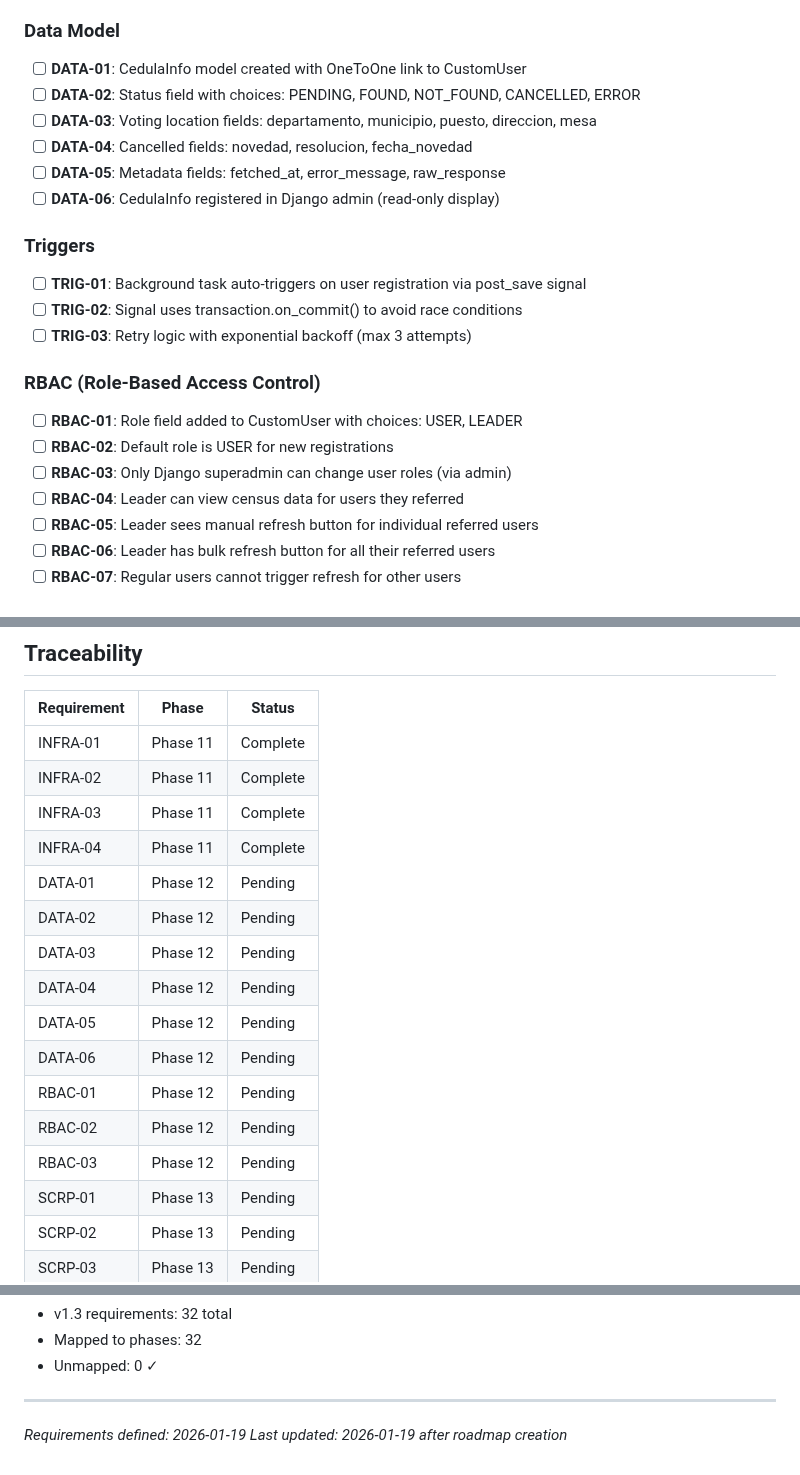
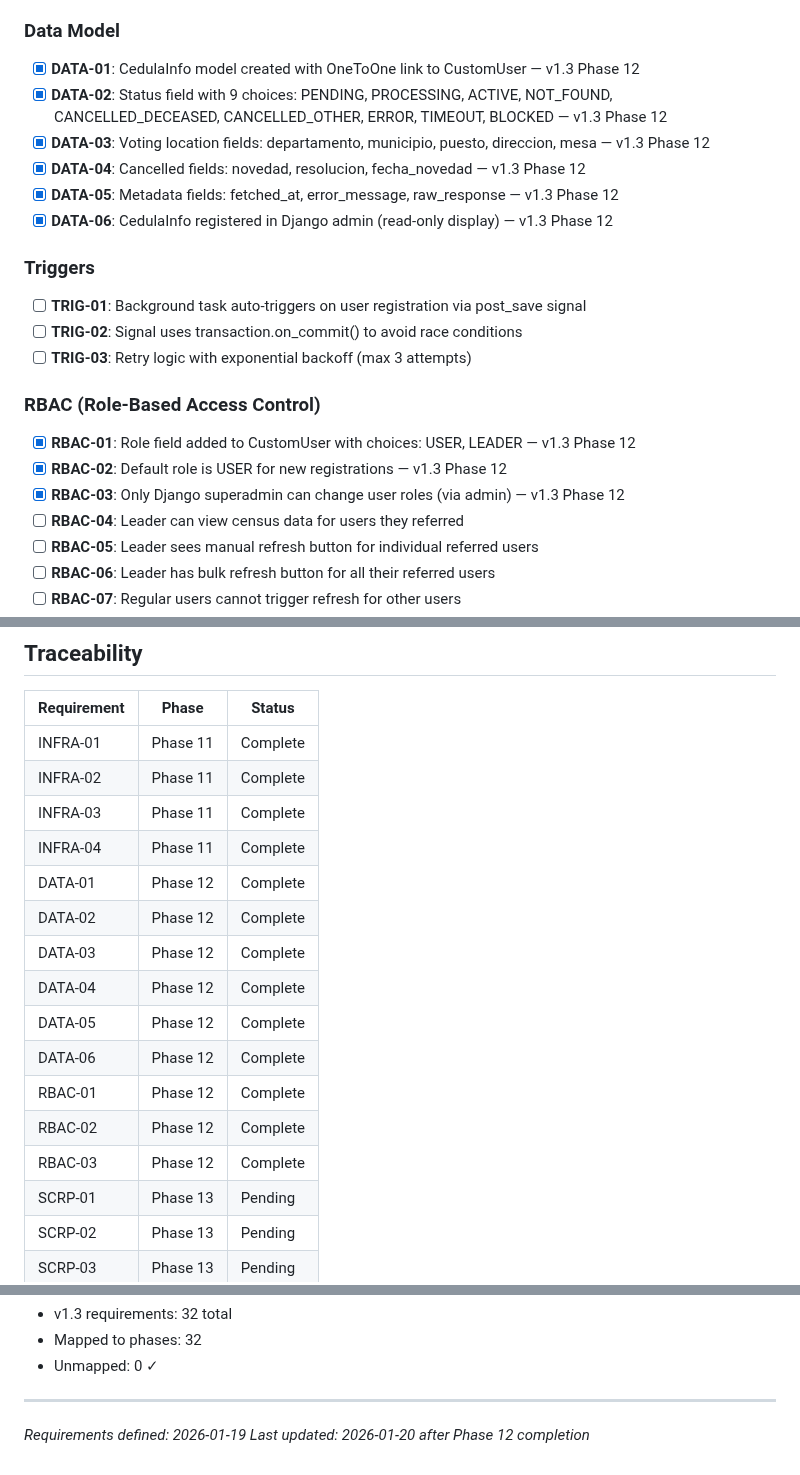
Before and after one commit to 0100-0100/Pagina-Madre-1, a Markdown page: .planning/REQUIREMENTS.md, 3 parts joined by grey strips. Drawn GitHub-style.

Commit message:
docs(12): complete CedulaInfo Model + RBAC phase

```diff
--- a/.planning/REQUIREMENTS.md
+++ b/.planning/REQUIREMENTS.md
@@ -26,12 +26,12 @@ Requirements for v1.3 milestone. Each maps to roadmap phases.
 
 ### Data Model
 
-- [ ] **DATA-01**: CedulaInfo model created with OneToOne link to CustomUser
-- [ ] **DATA-02**: Status field with choices: PENDING, FOUND, NOT_FOUND, CANCELLED, ERROR
-- [ ] **DATA-03**: Voting location fields: departamento, municipio, puesto, direccion, mesa
-- [ ] **DATA-04**: Cancelled fields: novedad, resolucion, fecha_novedad
-- [ ] **DATA-05**: Metadata fields: fetched_at, error_message, raw_response
-- [ ] **DATA-06**: CedulaInfo registered in Django admin (read-only display)
+- [x] **DATA-01**: CedulaInfo model created with OneToOne link to CustomUser — v1.3 Phase 12
+- [x] **DATA-02**: Status field with 9 choices: PENDING, PROCESSING, ACTIVE, NOT_FOUND, CANCELLED_DECEASED, CANCELLED_OTHER, ERROR, TIMEOUT, BLOCKED — v1.3 Phase 12
+- [x] **DATA-03**: Voting location fields: departamento, municipio, puesto, direccion, mesa — v1.3 Phase 12
+- [x] **DATA-04**: Cancelled fields: novedad, resolucion, fecha_novedad — v1.3 Phase 12
+- [x] **DATA-05**: Metadata fields: fetched_at, error_message, raw_response — v1.3 Phase 12
+- [x] **DATA-06**: CedulaInfo registered in Django admin (read-only display) — v1.3 Phase 12
 
 ### Triggers
 
@@ -41,9 +41,9 @@ Requirements for v1.3 milestone. Each maps to roadmap phases.
 
 ### RBAC (Role-Based Access Control)
 
-- [ ] **RBAC-01**: Role field added to CustomUser with choices: USER, LEADER
-- [ ] **RBAC-02**: Default role is USER for new registrations
-- [ ] **RBAC-03**: Only Django superadmin can change user roles (via admin)
+- [x] **RBAC-01**: Role field added to CustomUser with choices: USER, LEADER — v1.3 Phase 12
+- [x] **RBAC-02**: Default role is USER for new registrations — v1.3 Phase 12
+- [x] **RBAC-03**: Only Django superadmin can change user roles (via admin) — v1.3 Phase 12
 - [ ] **RBAC-04**: Leader can view census data for users they referred
 - [ ] **RBAC-05**: Leader sees manual refresh button for individual referred users
 - [ ] **RBAC-06**: Leader has bulk refresh button for all their referred users
@@ -85,15 +85,15 @@ Requirements for v1.3 milestone. Each maps to roadmap phases.
 | INFRA-02 | Phase 11 | Complete |
 | INFRA-03 | Phase 11 | Complete |
 | INFRA-04 | Phase 11 | Complete |
-| DATA-01 | Phase 12 | Pending |
-| DATA-02 | Phase 12 | Pending |
-| DATA-03 | Phase 12 | Pending |
-| DATA-04 | Phase 12 | Pending |
-| DATA-05 | Phase 12 | Pending |
-| DATA-06 | Phase 12 | Pending |
-| RBAC-01 | Phase 12 | Pending |
-| RBAC-02 | Phase 12 | Pending |
-| RBAC-03 | Phase 12 | Pending |
+| DATA-01 | Phase 12 | Complete |
+| DATA-02 | Phase 12 | Complete |
+| DATA-03 | Phase 12 | Complete |
+| DATA-04 | Phase 12 | Complete |
+| DATA-05 | Phase 12 | Complete |
+| DATA-06 | Phase 12 | Complete |
+| RBAC-01 | Phase 12 | Complete |
+| RBAC-02 | Phase 12 | Complete |
+| RBAC-03 | Phase 12 | Complete |
 | SCRP-01 | Phase 13 | Pending |
 | SCRP-02 | Phase 13 | Pending |
 | SCRP-03 | Phase 13 | Pending |
@@ -121,4 +121,4 @@ Requirements for v1.3 milestone. Each maps to roadmap phases.
 
 ---
 *Requirements defined: 2026-01-19*
-*Last updated: 2026-01-19 after roadmap creation*
+*Last updated: 2026-01-20 after Phase 12 completion*
```
Also changed, not shown: .planning/ROADMAP.md (+4 -4 lines), 1 other file.
